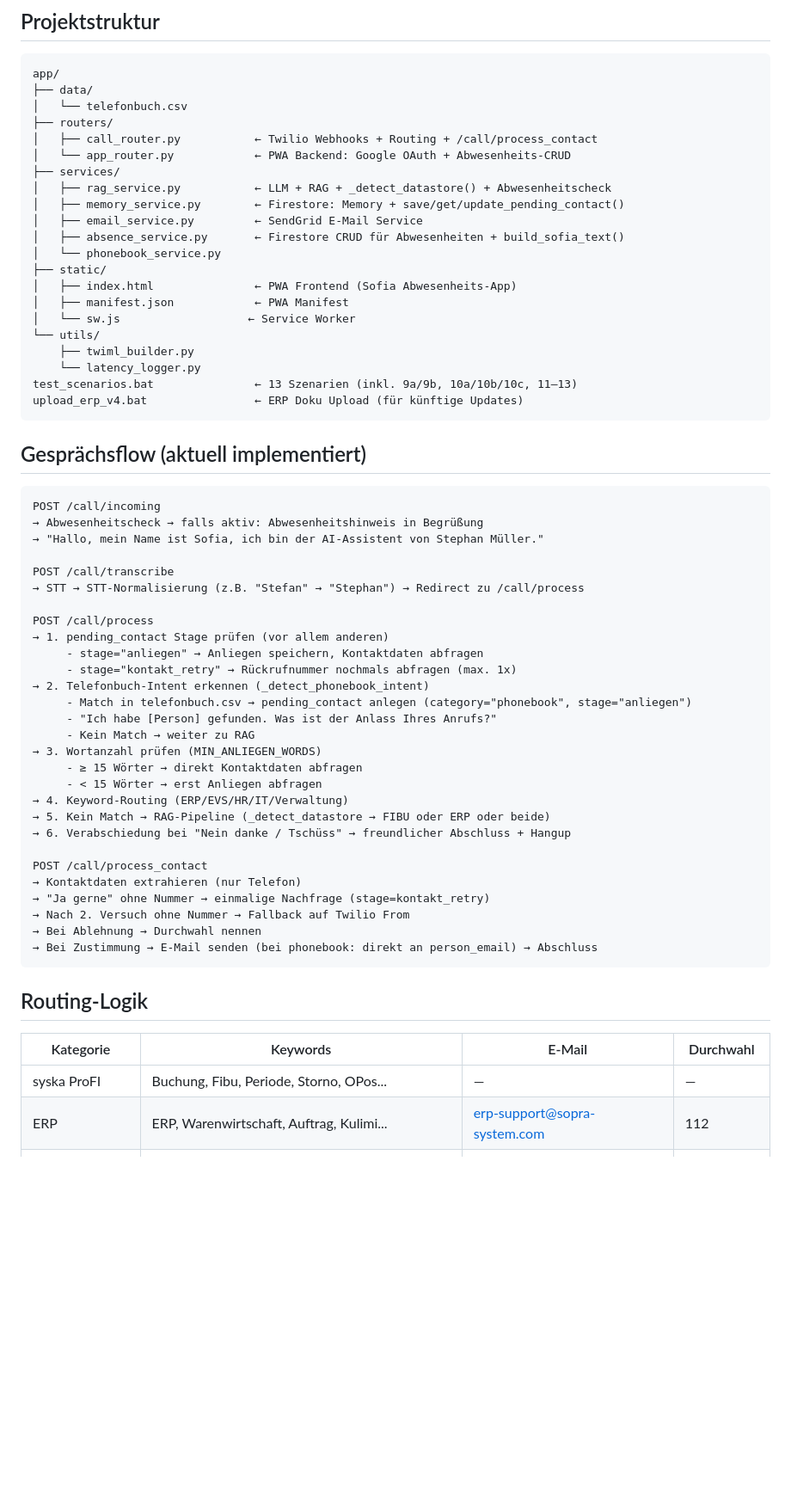
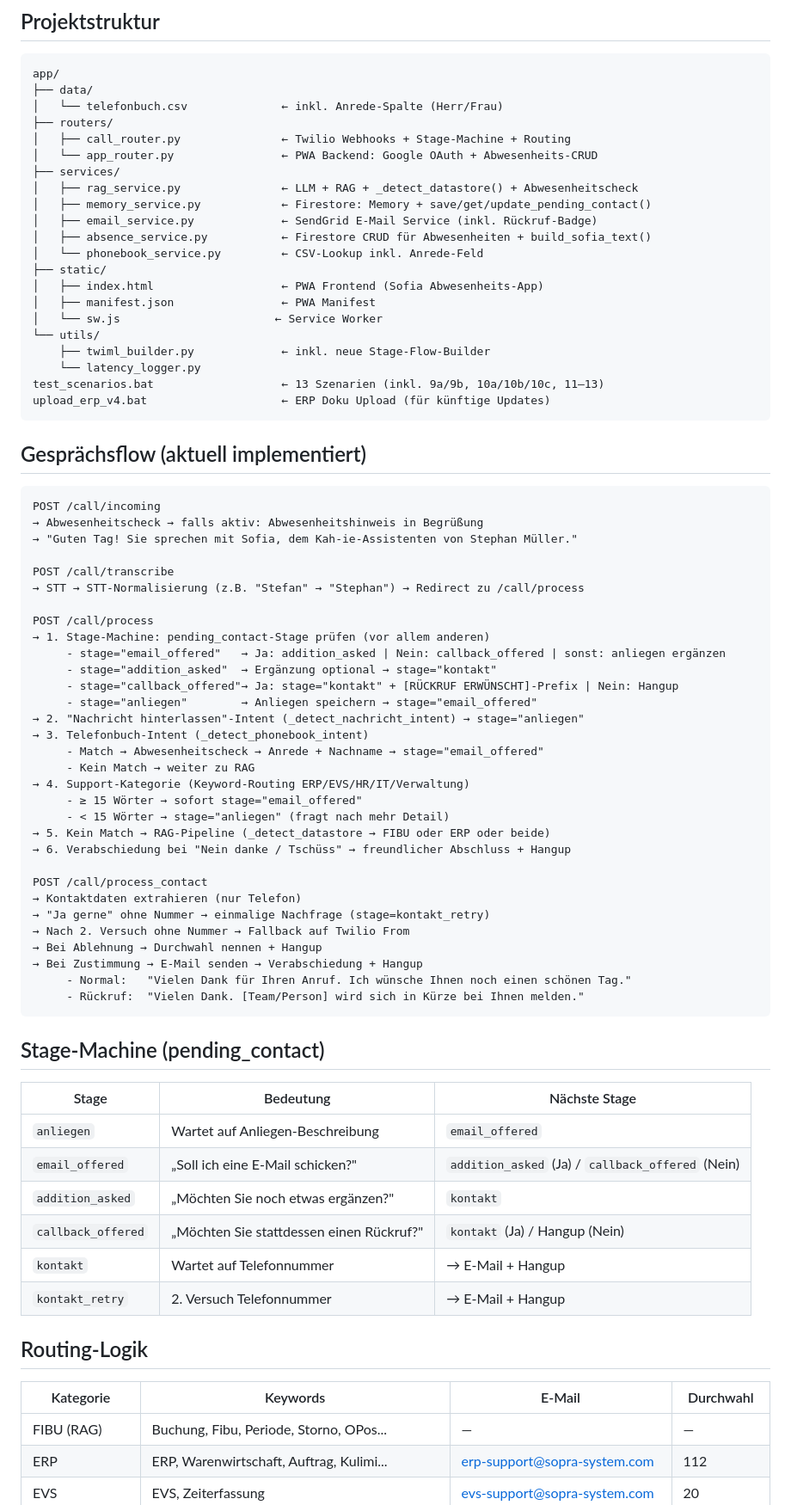
Before and after one commit to stnmllr/telefon-agent, a Markdown page: PROJEKTSTAND.md, the part around one of its changes. Shown at 86% size. Drawn GitHub-style; blank space fills up the shorter version.

Commit message:
docs: Projektstand 27.04.2026
Co-Authored-By: Claude Sonnet 4.6 <noreply@anthropic.com>

````diff
--- a/PROJEKTSTAND.md
+++ b/PROJEKTSTAND.md
@@ -70,25 +70,25 @@ BASE_URL=https://telefon-agent-1051648887841.europe-west3.run.app
 ```
 app/
 ├── data/
-│   └── telefonbuch.csv
+│   └── telefonbuch.csv              ← inkl. Anrede-Spalte (Herr/Frau)
 ├── routers/
-│   ├── call_router.py           ← Twilio Webhooks + Routing + /call/process_contact
-│   └── app_router.py            ← PWA Backend: Google OAuth + Abwesenheits-CRUD
+│   ├── call_router.py               ← Twilio Webhooks + Stage-Machine + Routing
+│   └── app_router.py                ← PWA Backend: Google OAuth + Abwesenheits-CRUD
 ├── services/
-│   ├── rag_service.py           ← LLM + RAG + _detect_datastore() + Abwesenheitscheck
-│   ├── memory_service.py        ← Firestore: Memory + save/get/update_pending_contact()
-│   ├── email_service.py         ← SendGrid E-Mail Service
-│   ├── absence_service.py       ← Firestore CRUD für Abwesenheiten + build_sofia_text()
-│   └── phonebook_service.py
+│   ├── rag_service.py               ← LLM + RAG + _detect_datastore() + Abwesenheitscheck
+│   ├── memory_service.py            ← Firestore: Memory + save/get/update_pending_contact()
+│   ├── email_service.py             ← SendGrid E-Mail Service (inkl. Rückruf-Badge)
+│   ├── absence_service.py           ← Firestore CRUD für Abwesenheiten + build_sofia_text()
+│   └── phonebook_service.py         ← CSV-Lookup inkl. Anrede-Feld
 ├── static/
-│   ├── index.html               ← PWA Frontend (Sofia Abwesenheits-App)
-│   ├── manifest.json            ← PWA Manifest
-│   └── sw.js                   ← Service Worker
+│   ├── index.html                   ← PWA Frontend (Sofia Abwesenheits-App)
+│   ├── manifest.json                ← PWA Manifest
+│   └── sw.js                       ← Service Worker
 └── utils/
-    ├── twiml_builder.py
+    ├── twiml_builder.py             ← inkl. neue Stage-Flow-Builder
     └── latency_logger.py
-test_scenarios.bat               ← 13 Szenarien (inkl. 9a/9b, 10a/10b/10c, 11–13)
-upload_erp_v4.bat                ← ERP Doku Upload (für künftige Updates)
+test_scenarios.bat                   ← 13 Szenarien (inkl. 9a/9b, 10a/10b/10c, 11–13)
+upload_erp_v4.bat                    ← ERP Doku Upload (für künftige Updates)
 ```
 
 ## Gesprächsflow (aktuell implementiert)
@@ -96,23 +96,24 @@ upload_erp_v4.bat                ← ERP Doku Upload (für künftige Updates)
 ```
 POST /call/incoming
 → Abwesenheitscheck → falls aktiv: Abwesenheitshinweis in Begrüßung
-→ "Hallo, mein Name ist Sofia, ich bin der AI-Assistent von Stephan Müller."
+→ "Guten Tag! Sie sprechen mit Sofia, dem Kah-ie-Assistenten von Stephan Müller."
 
 POST /call/transcribe
 → STT → STT-Normalisierung (z.B. "Stefan" → "Stephan") → Redirect zu /call/process
 
 POST /call/process
-→ 1. pending_contact Stage prüfen (vor allem anderen)
-     - stage="anliegen" → Anliegen speichern, Kontaktdaten abfragen
-     - stage="kontakt_retry" → Rückrufnummer nochmals abfragen (max. 1x)
-→ 2. Telefonbuch-Intent erkennen (_detect_phonebook_intent)
-     - Match in telefonbuch.csv → pending_contact anlegen (category="phonebook", stage="anliegen")
-     - "Ich habe [Person] gefunden. Was ist der Anlass Ihres Anrufs?"
+→ 1. Stage-Machine: pending_contact-Stage prüfen (vor allem anderen)
+     - stage="email_offered"   → Ja: addition_asked | Nein: callback_offered | sonst: anliegen ergänzen
+     - stage="addition_asked"  → Ergänzung optional → stage="kontakt"
+     - stage="callback_offered"→ Ja: stage="kontakt" + [RÜCKRUF ERWÜNSCHT]-Prefix | Nein: Hangup
+     - stage="anliegen"        → Anliegen speichern → stage="email_offered"
+→ 2. "Nachricht hinterlassen"-Intent (_detect_nachricht_intent) → stage="anliegen"
+→ 3. Telefonbuch-Intent (_detect_phonebook_intent)
+     - Match → Abwesenheitscheck → Anrede + Nachname → stage="email_offered"
      - Kein Match → weiter zu RAG
-→ 3. Wortanzahl prüfen (MIN_ANLIEGEN_WORDS)
-     - ≥ 15 Wörter → direkt Kontaktdaten abfragen
-     - < 15 Wörter → erst Anliegen abfragen
-→ 4. Keyword-Routing (ERP/EVS/HR/IT/Verwaltung)
+→ 4. Support-Kategorie (Keyword-Routing ERP/EVS/HR/IT/Verwaltung)
+     - ≥ 15 Wörter → sofort stage="email_offered"
+     - < 15 Wörter → stage="anliegen" (fragt nach mehr Detail)
 → 5. Kein Match → RAG-Pipeline (_detect_datastore → FIBU oder ERP oder beide)
 → 6. Verabschiedung bei "Nein danke / Tschüss" → freundlicher Abschluss + Hangup
 
@@ -120,15 +121,28 @@ POST /call/process_contact
 → Kontaktdaten extrahieren (nur Telefon)
 → "Ja gerne" ohne Nummer → einmalige Nachfrage (stage=kontakt_retry)
 → Nach 2. Versuch ohne Nummer → Fallback auf Twilio From
-→ Bei Ablehnung → Durchwahl nennen
-→ Bei Zustimmung → E-Mail senden (bei phonebook: direkt an person_email) → Abschluss
+→ Bei Ablehnung → Durchwahl nennen + Hangup
+→ Bei Zustimmung → E-Mail senden → Verabschiedung + Hangup
+     - Normal:   "Vielen Dank für Ihren Anruf. Ich wünsche Ihnen noch einen schönen Tag."
+     - Rückruf:  "Vielen Dank. [Team/Person] wird sich in Kürze bei Ihnen melden."
 ```
+
+## Stage-Machine (pending_contact)
+
+| Stage | Bedeutung | Nächste Stage |
+|---|---|---|
+| `anliegen` | Wartet auf Anliegen-Beschreibung | `email_offered` |
+| `email_offered` | „Soll ich eine E-Mail schicken?" | `addition_asked` (Ja) / `callback_offered` (Nein) |
+| `addition_asked` | „Möchten Sie noch etwas ergänzen?" | `kontakt` |
+| `callback_offered` | „Möchten Sie stattdessen einen Rückruf?" | `kontakt` (Ja) / Hangup (Nein) |
+| `kontakt` | Wartet auf Telefonnummer | → E-Mail + Hangup |
+| `kontakt_retry` | 2. Versuch Telefonnummer | → E-Mail + Hangup |
 
 ## Routing-Logik
 
 | Kategorie | Keywords | E-Mail | Durchwahl |
 |---|---|---|---|
-| syska ProFI | Buchung, Fibu, Periode, Storno, OPos... | — | — |
+| FIBU (RAG) | Buchung, Fibu, Periode, Storno, OPos... | — | — |
 | ERP | ERP, Warenwirtschaft, Auftrag, Kulimi... | erp-support@sopra-system.com | 112 |
 | EVS | EVS, Zeiterfassung | evs-support@sopra-system.com | 20 |
 | HR | HR, Personal, Urlaub, Gehalt... | hr-support@sopra-system.com | 116 |
````
Also changed, not shown: other parts of PROJEKTSTAND.md (+44 -44 lines).
